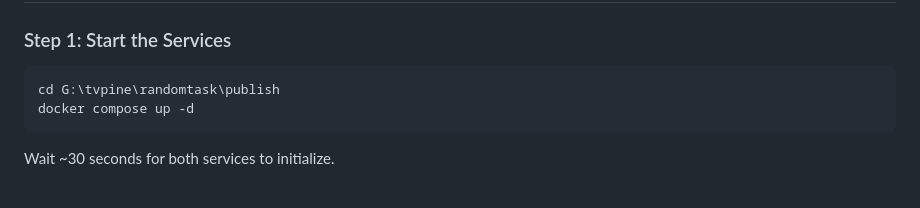
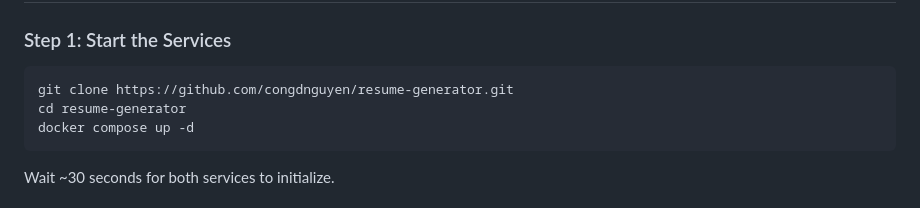
Before and after one commit to congdnguyen/resume-generator, a Markdown page: QUICKSTART.md, the part around the change. Drawn GitHub-style.

````diff
--- a/QUICKSTART.md
+++ b/QUICKSTART.md
@@ -5,7 +5,8 @@
 ### Step 1: Start the Services
 
 ```bash
-cd G:\tvpine\randomtask\publish
+git clone https://github.com/congdnguyen/resume-generator.git
+cd resume-generator
 docker compose up -d
 ```
 
````
